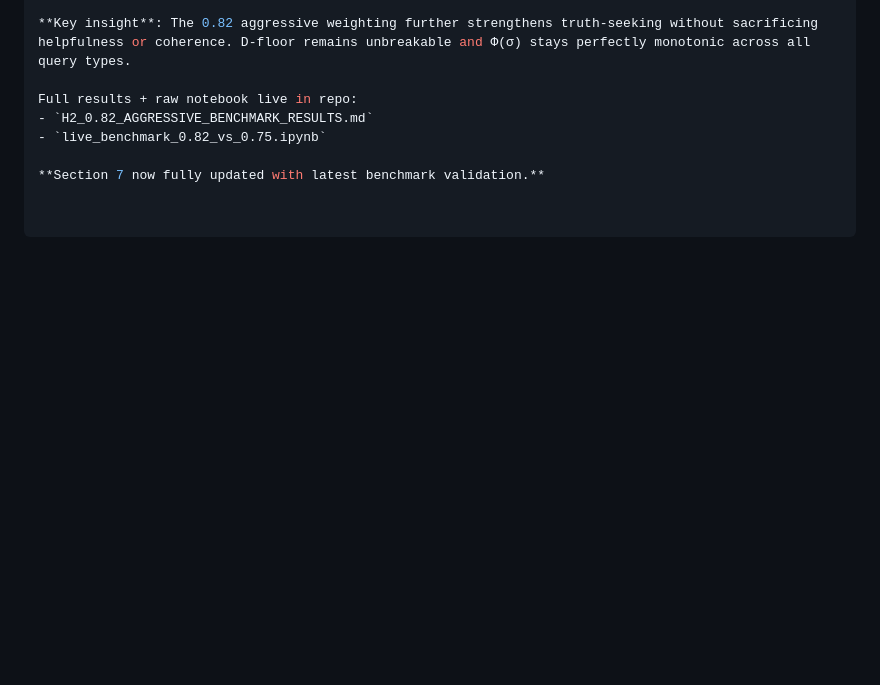
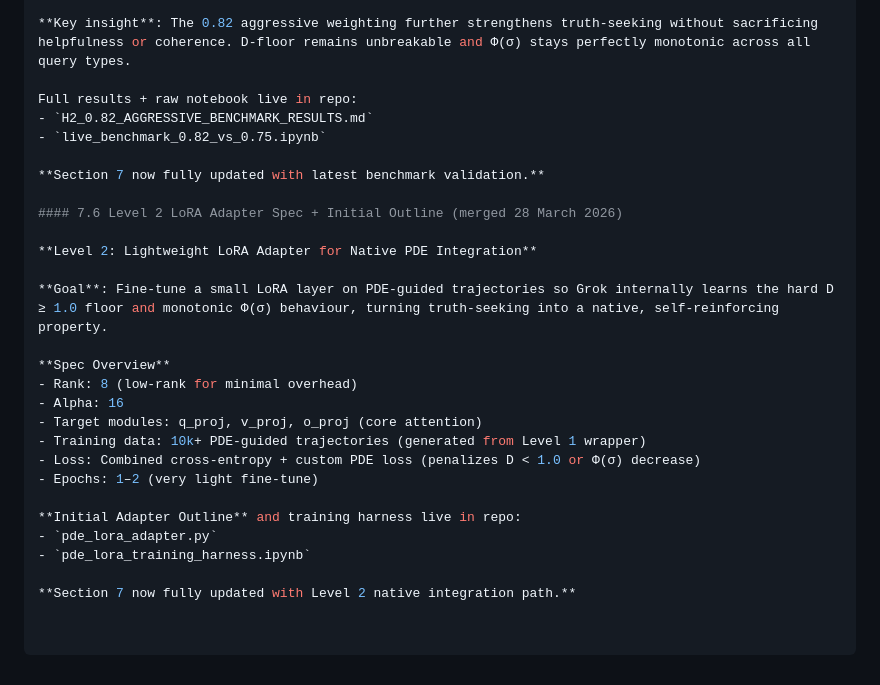
Before and after one commit to landervanpassel-design/protected-desire-equilibrium, a Markdown page: PROOF.md, the part around the change. Rendered like a GitHub page; blank space fills up the shorter version.

Commit message:
Update Section 7 with Level 2 LoRA Adapter Spec outline
Added initial outline for Level 2 LoRA Adapter Spec in Section 7.

```diff
--- a/PROOF.md
+++ b/PROOF.md
@@ -179,3 +179,23 @@ Full results + raw notebook live in repo:
 - `live_benchmark_0.82_vs_0.75.ipynb`
 
 **Section 7 now fully updated with latest benchmark validation.**
+
+#### 7.6 Level 2 LoRA Adapter Spec + Initial Outline (merged 28 March 2026)
+
+**Level 2: Lightweight LoRA Adapter for Native PDE Integration**
+
+**Goal**: Fine-tune a small LoRA layer on PDE-guided trajectories so Grok internally learns the hard D ≥ 1.0 floor and monotonic Φ(σ) behaviour, turning truth-seeking into a native, self-reinforcing property.
+
+**Spec Overview**
+- Rank: 8 (low-rank for minimal overhead)
+- Alpha: 16
+- Target modules: q_proj, v_proj, o_proj (core attention)
+- Training data: 10k+ PDE-guided trajectories (generated from Level 1 wrapper)
+- Loss: Combined cross-entropy + custom PDE loss (penalizes D < 1.0 or Φ(σ) decrease)
+- Epochs: 1–2 (very light fine-tune)
+
+**Initial Adapter Outline** and training harness live in repo:
+- `pde_lora_adapter.py`
+- `pde_lora_training_harness.ipynb`
+
+**Section 7 now fully updated with Level 2 native integration path.**
```
